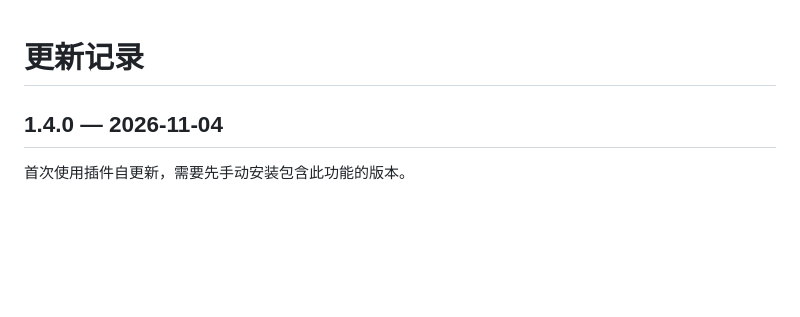
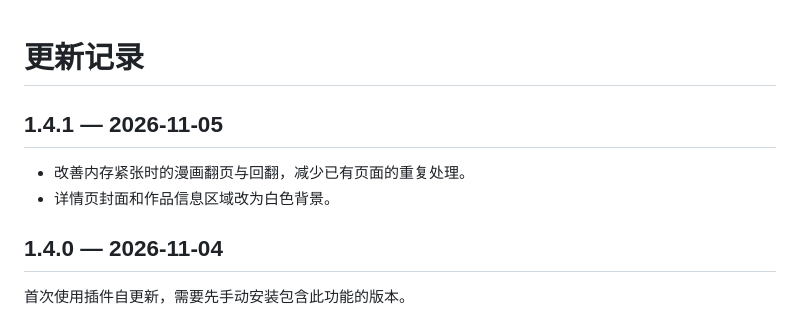
Before and after one commit to UFOAlastor/koreader_PicaYomi, a Markdown page: CHANGELOG.md, the part around the change. GitHub-like rendering; blank space fills up the shorter version.

```diff
--- a/CHANGELOG.md
+++ b/CHANGELOG.md
@@ -1,4 +1,9 @@
 # 更新记录
+
+## 1.4.1 — 2026-11-05
+
+- 改善内存紧张时的漫画翻页与回翻，减少已有页面的重复处理。
+- 详情页封面和作品信息区域改为白色背景。
 
 ## 1.4.0 — 2026-11-04
 
```
Also changed, not shown: README.en.md (+5 -1 lines), README.md (+5 -1 lines), docs/screenshots/koreader-tools.png (added), 4 other files.
